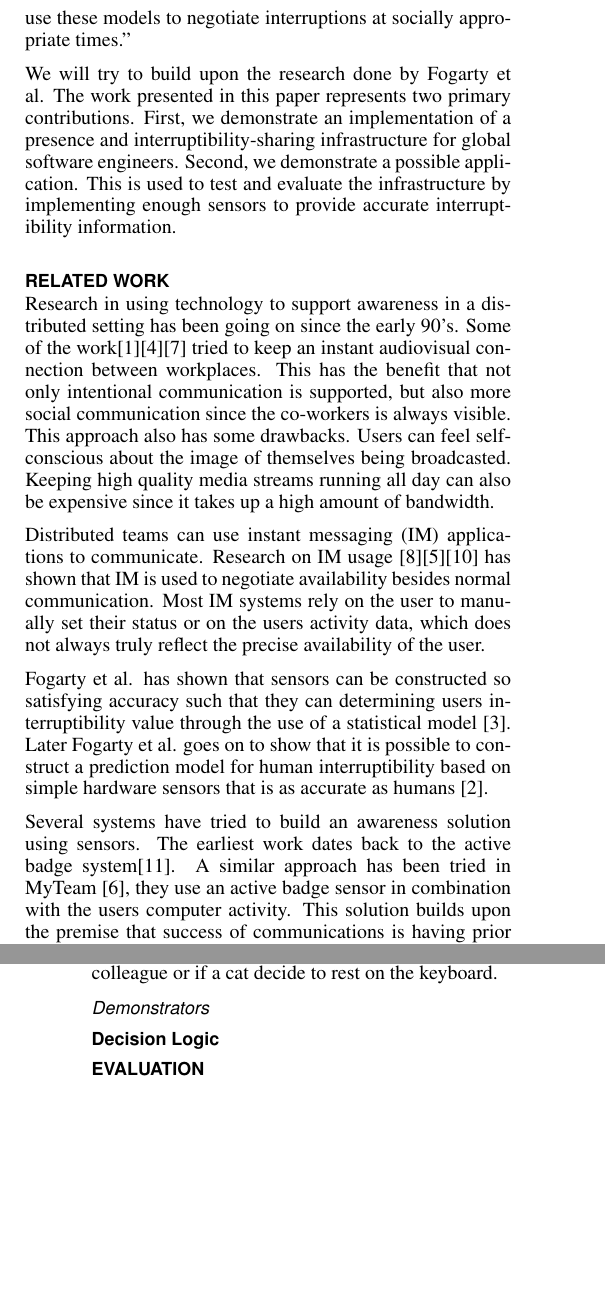
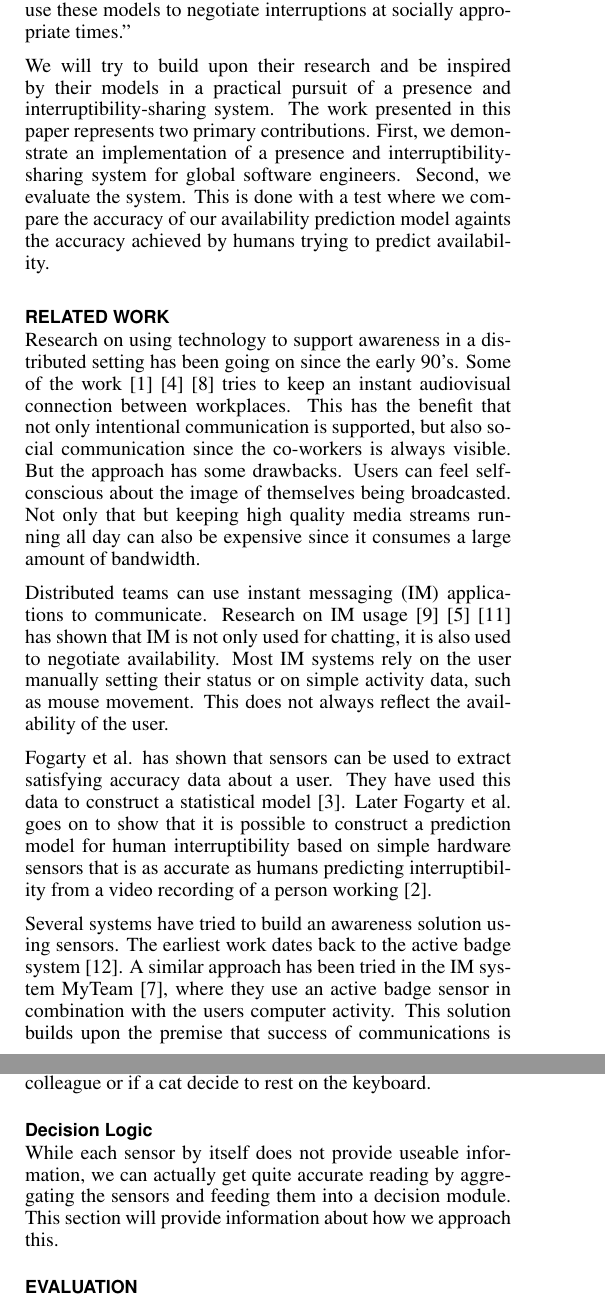
Before and after one commit to mellson/GSE, a LaTeX document (Report/gse_report.tex): two parts of the columns of pages 1 and 2 of 3, joined at a grey line, cut so that both start at the same text, the shorter picture padded with empty space. Compiled offline with pdfLaTeX.

Commit message:
Proofreading

```diff
--- a/Report/gse_report.tex
+++ b/Report/gse_report.tex
@@ -87,5 +87,5 @@ Different approaches have been investigated to improve the awareness of the work
 
 One fundamental difference between a co-located arrangement and a distributed one is the lack of presence awareness.
 The ability to assess how interruptible another person is, becomes very hard when you are not in the same room.
-When you are in the near proximity of another person it is fairly easy to guess the interruptibility of that person.
+When you are in the near proximity of another person it is fairly easy to assess the interruptibility of that person.
 We use the interruptibility assessment to facility behavior that we consider socially acceptable.
@@ -97,25 +97,29 @@ In their research they find that you can predict interruptibility with sensor in
 The researchers note that their results could ``motivate the development of systems that use these models to negotiate interruptions at socially appropriate times.''
 
-We will try to build upon the research done by Fogarty et al.
+We will try to build upon their research and be inspired by their models in a practical pursuit of a presence and interruptibility-sharing system.
 The work presented in this paper represents two primary contributions.
-First, we demonstrate an implementation of a presence and interruptibility-sharing infrastructure for global software engineers.
-Second, we demonstrate a possible application. This is used to test and evaluate the infrastructure by implementing enough sensors to provide accurate interruptibility information.
+First, we demonstrate an implementation of a presence and interruptibility-sharing system for global software engineers.
+Second, we evaluate the system.
+This is done with a test where we compare the accuracy of our availability prediction model againts the accuracy achieved by humans trying to predict availability.
 
 \section{Related work}
-Research in using technology to support awareness in a distributed setting has been going on since the early 90’s.
-Some of the work\cite{bly1993media}\cite{gaver1992realizing}\cite{mantei1991experiences} tried to keep an instant audiovisual connection between workplaces.
-This has the benefit that not only intentional communication is supported, but also more social communication since the co-workers is always visible.
-This approach also has some drawbacks. Users can feel self- conscious about the image of themselves being broadcasted.
-Keeping high quality media streams running all day can also be expensive since it takes up a high amount of bandwidth.
+Research on using technology to support awareness in a distributed setting has been going on since the early 90’s.
+Some of the work \cite{bly1993media} \cite{gaver1992realizing} \cite{mantei1991experiences} tries to keep an instant audiovisual connection between workplaces.
+This has the benefit that not only intentional communication is supported, but also social communication since the co-workers is always visible.
+But the approach has some drawbacks.
+Users can feel self-conscious about the image of themselves being broadcasted.
+Not only that but keeping high quality media streams running all day can also be expensive since it consumes a large amount of bandwidth.
 
 Distributed teams can use instant messaging (IM) applications to communicate.
-Research on IM usage \cite{nardi2000interaction}\cite{handel2002chat}\cite{tang2001connexus} has shown that IM is used to negotiate availability besides normal communication.
-Most IM systems rely on the user to manually set their status or on the users activity data, which does not always truly reflect the precise availability of the user.
+Research on IM usage \cite{nardi2000interaction} \cite{handel2002chat} \cite{tang2001connexus} has shown that IM is not only used for chatting, it is also used to negotiate availability.
+Most IM systems rely on the user manually setting their status or on simple activity data, such as mouse movement.
+This does not always reflect the availability of the user.
 
- Fogarty et al. has shown that sensors can be constructed so satisfying accuracy such that they can determining users interruptibility value through the use of a statistical model \cite{fogarty2004examining}.
- Later Fogarty et al. goes on to show that it is possible to construct a prediction model for human interruptibility based on simple hardware sensors that is as accurate as humans \cite{Fogarty:2005:PHI:1057237.1057243}.
+ Fogarty et al. has shown that sensors can be used to extract satisfying accuracy data about a user.
+ They have used this data to construct a statistical model \cite{fogarty2004examining}.
+ Later Fogarty et al. goes on to show that it is possible to construct a prediction model for human interruptibility based on simple hardware sensors that is as accurate as humans predicting interruptibility from a video recording of a person working \cite{Fogarty:2005:PHI:1057237.1057243}.
 
 Several systems have tried to build an awareness solution using sensors.
-The earliest work dates back to the active badge system\cite{want1992active}.
-A similar approach has been tried in MyTeam \cite{lai2003myteam}, they use an active badge sensor in combination with the users computer activity.
+The earliest work dates back to the active badge system \cite{want1992active}.
+A similar approach has been tried in the IM system MyTeam \cite{lai2003myteam}, where they use an active badge sensor in combination with the users computer activity.
 This solution builds upon the premise that success of communications is having prior knowledge about the availability of others before initiating contact.
@@ -184,14 +188,17 @@ We can tie the machine to a specific user, but we can not infer if the machine i
 % Example: We exclude the webcam because Fogarty
 % shows that it is not needed when they have the
 % microphone
-\subsubsection{Demonstrators}
+
+\subsection{Decision Logic}
+While each sensor by itself does not provide useable information, we can actually get quite accurate reading by aggregating the sensors and feeding them into a decision module.
+This section will provide information about how we approach this.
+
 % - Screenshot of app with presence + interruptibility
-\subsection{Decision Logic}
 
 \section{Evaluation}
 
 \subsection{Methodology}
-We applied the same methodology for evaluation as Fogarty et al use in their paper\cite{Fogarty:2005:PHI:1057237.1057243} where we used a recording of a video-test-person in his/hers working environment and marked the places where the video-test-person claims to be interruptible or non-interruptible.
+We applied the same methodology for evaluation as Fogarty et al use in their paper \cite{Fogarty:2005:PHI:1057237.1057243} where we used a recording of a video-test-person in his/hers working environment and marked the places where the video-test-person claims to be interruptible or non-interruptible.
 Afterwards we presented the video-test-person to a confidence questionnaire, to be able to rank the sequences in the video by how certain the video-test-person was or hes/her judgement of their own interruptibility and by that finding sequences in the video where we could rely on the level of interruptibility.
 
 We had gathered estimator-test-persons from our university grounds by inviting people through personal relations and facebook fora related to university activities.
```
Also changed, not shown: Report/ubicomp.bib (+9 -0 lines), Report/gse_report.tex (24 more changed lines).
